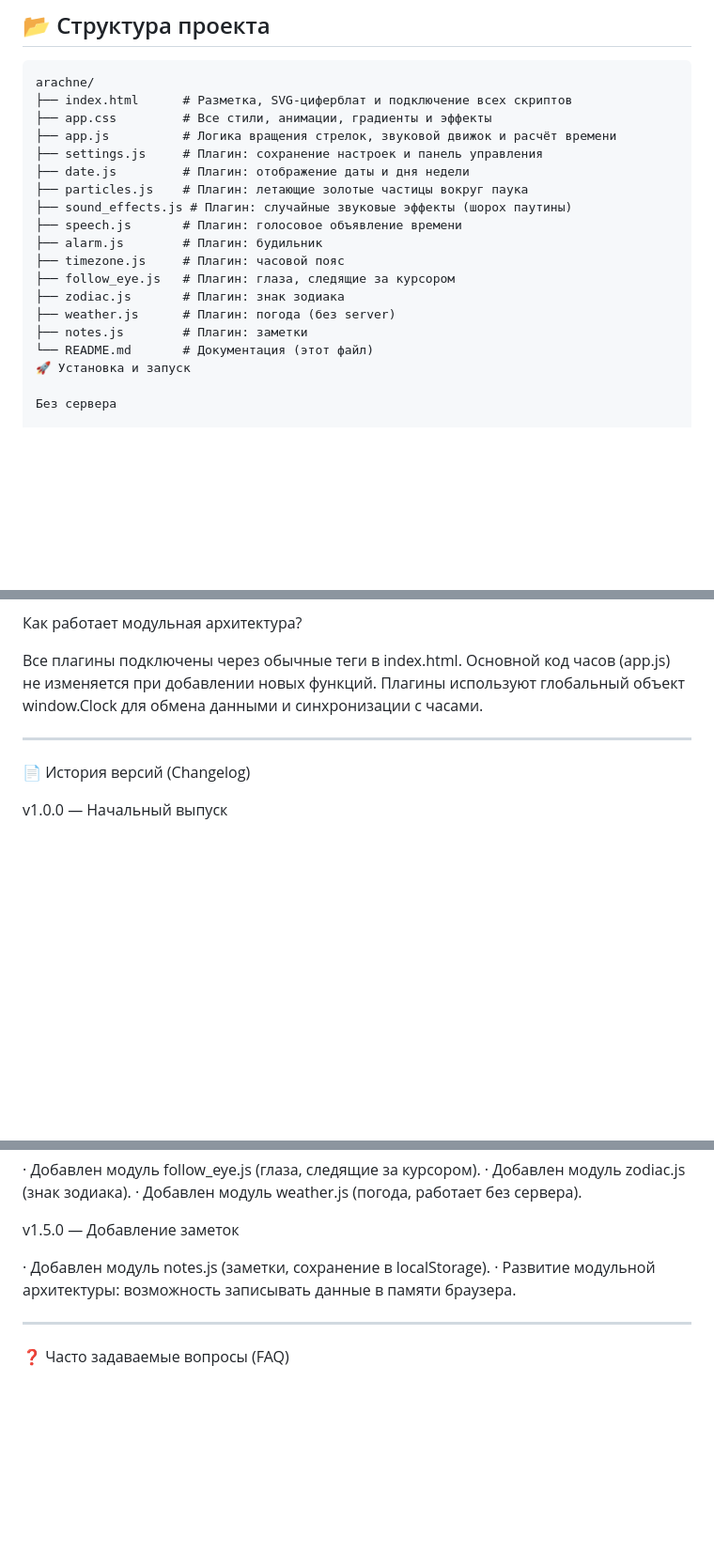
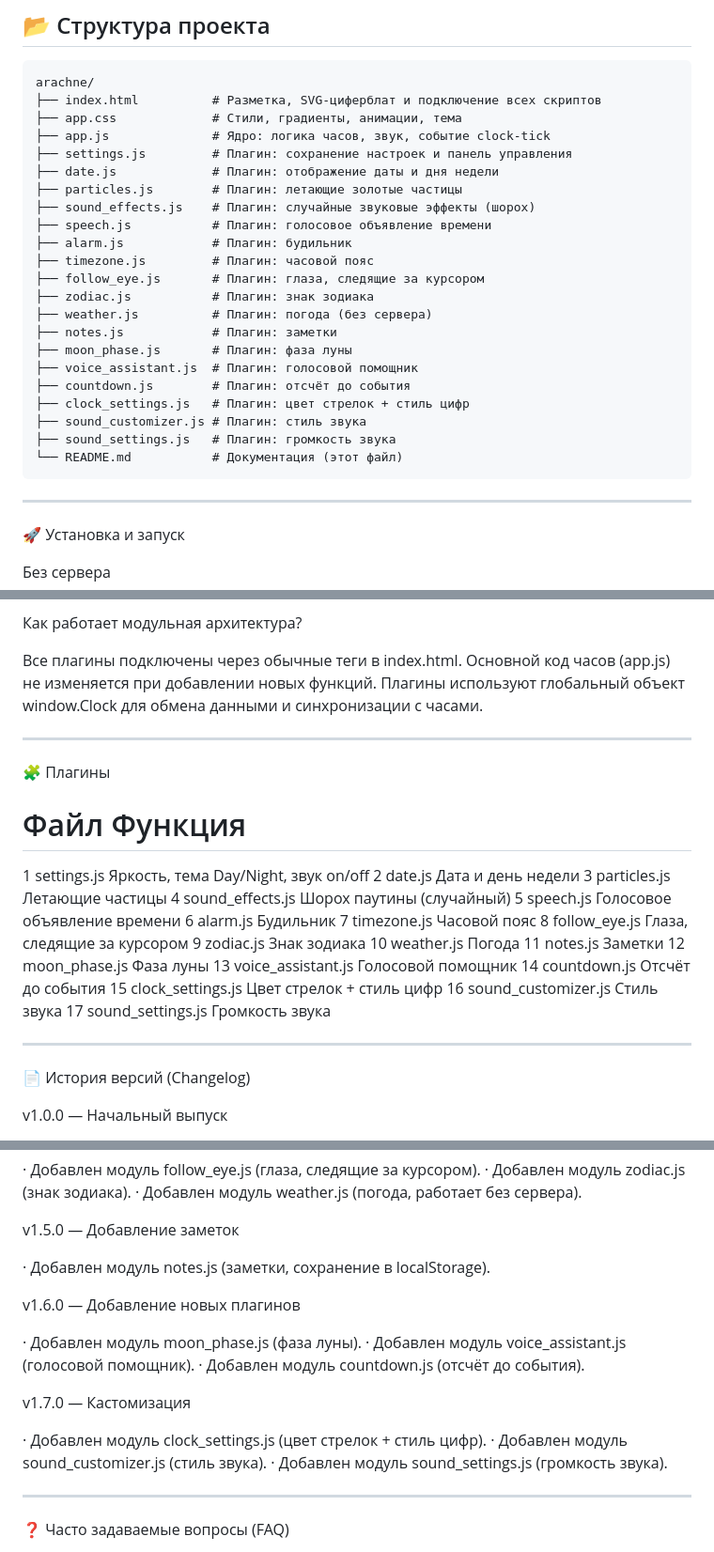
Before and after one commit to The-Ray588/arachne_project, a Markdown page: README.md, 3 parts joined by grey strips. Shown at 94% size. Drawn GitHub-style; blank space fills up the shorter version.

Commit message:
Revise project details and add feature list
Updated README.md to enhance project description and features.

````diff
--- a/README.md
+++ b/README.md
@@ -21,21 +35,31 @@
 
 ```text
 arachne/
-├── index.html      # Разметка, SVG-циферблат и подключение всех скриптов
-├── app.css         # Все стили, анимации, градиенты и эффекты
-├── app.js          # Логика вращения стрелок, звуковой движок и расчёт времени
-├── settings.js     # Плагин: сохранение настроек и панель управления
-├── date.js         # Плагин: отображение даты и дня недели
-├── particles.js    # Плагин: летающие золотые частицы вокруг паука
-├── sound_effects.js # Плагин: случайные звуковые эффекты (шорох паутины)
-├── speech.js       # Плагин: голосовое объявление времени
-├── alarm.js        # Плагин: будильник
-├── timezone.js     # Плагин: часовой пояс
-├── follow_eye.js   # Плагин: глаза, следящие за курсором
-├── zodiac.js       # Плагин: знак зодиака
-├── weather.js      # Плагин: погода (без server)
-├── notes.js        # Плагин: заметки
-└── README.md       # Документация (этот файл)
+├── index.html          # Разметка, SVG-циферблат и подключение всех скриптов
+├── app.css             # Стили, градиенты, анимации, тема
+├── app.js              # Ядро: логика часов, звук, событие clock-tick
+├── settings.js         # Плагин: сохранение настроек и панель управления
+├── date.js             # Плагин: отображение даты и дня недели
+├── particles.js        # Плагин: летающие золотые частицы
+├── sound_effects.js    # Плагин: случайные звуковые эффекты (шорох)
+├── speech.js           # Плагин: голосовое объявление времени
+├── alarm.js            # Плагин: будильник
+├── timezone.js         # Плагин: часовой пояс
+├── follow_eye.js       # Плагин: глаза, следящие за курсором
+├── zodiac.js           # Плагин: знак зодиака
+├── weather.js          # Плагин: погода (без сервера)
+├── notes.js            # Плагин: заметки
+├── moon_phase.js       # Плагин: фаза луны
+├── voice_assistant.js  # Плагин: голосовой помощник
+├── countdown.js        # Плагин: отсчёт до события
+├── clock_settings.js   # Плагин: цвет стрелок + стиль цифр
+├── sound_customizer.js # Плагин: стиль звука
+├── sound_settings.js   # Плагин: громкость звука
+└── README.md           # Документация (этот файл)
+```
+
+---
+
 🚀 Установка и запуск
 
 Без сервера
@@ -116,6 +140,29 @@ const delay = 1000 - (Date.now() % 1000);
 
 ---
 
+🧩 Плагины
+
+# Файл Функция
+1 settings.js Яркость, тема Day/Night, звук on/off
+2 date.js Дата и день недели
+3 particles.js Летающие частицы
+4 sound_effects.js Шорох паутины (случайный)
+5 speech.js Голосовое объявление времени
+6 alarm.js Будильник
+7 timezone.js Часовой пояс
+8 follow_eye.js Глаза, следящие за курсором
+9 zodiac.js Знак зодиака
+10 weather.js Погода
+11 notes.js Заметки
+12 moon_phase.js Фаза луны
+13 voice_assistant.js Голосовой помощник
+14 countdown.js Отсчёт до события
+15 clock_settings.js Цвет стрелок + стиль цифр
+16 sound_customizer.js Стиль звука
+17 sound_settings.js Громкость звука
+
+---
+
 📄 История версий (Changelog)
 
 v1.0.0 — Начальный выпуск
@@ -151,7 +198,18 @@ v1.4.0 — Новая волна плагинов
 v1.5.0 — Добавление заметок
 
 · Добавлен модуль notes.js (заметки, сохранение в localStorage).
-· Развитие модульной архитектуры: возможность записывать данные в памяти браузера.
+
+v1.6.0 — Добавление новых плагинов
+
+· Добавлен модуль moon_phase.js (фаза луны).
+· Добавлен модуль voice_assistant.js (голосовой помощник).
+· Добавлен модуль countdown.js (отсчёт до события).
+
+v1.7.0 — Кастомизация
+
+· Добавлен модуль clock_settings.js (цвет стрелок + стиль цифр).
+· Добавлен модуль sound_customizer.js (стиль звука).
+· Добавлен модуль sound_settings.js (громкость звука).
 
 ---
 
````
Also changed, not shown: other parts of README.md (+15 -1 lines).
